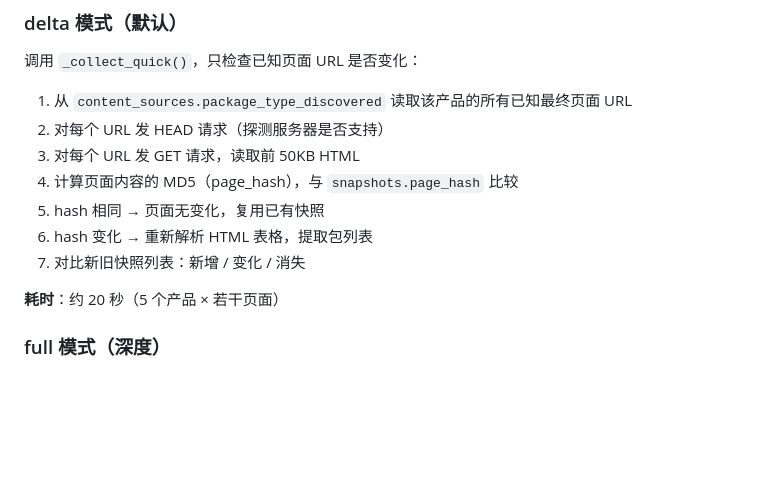
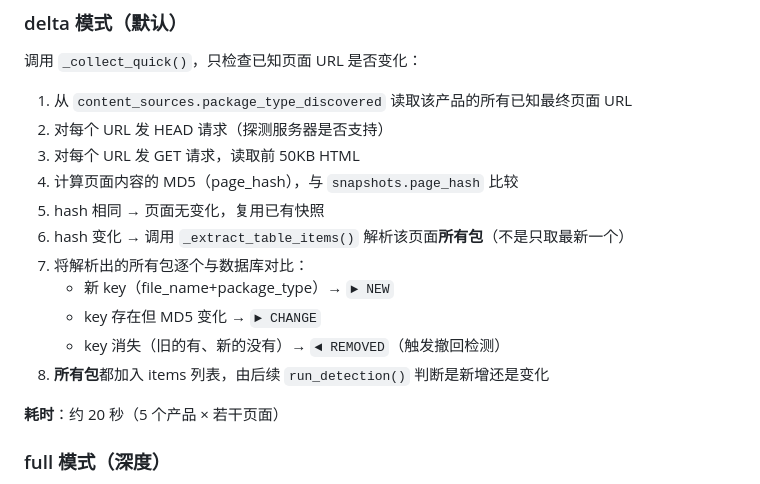
Before and after one commit to shenliehuozhi/nsfocus-update-monitor, a Markdown page: docs/modules/06-data.md, the part around the change. Drawn GitHub-style; blank space fills up the shorter version.

Commit message:
docs(06-data): 明确 hash 变化时采集页面所有包而非仅最新一个
delta 模式下 page_hash 变化后的处理逻辑：
- 解析变化页面所有包（不是只取最新）
- 逐个对比：NEW / CHANGE / REMOVED
- 所有包均加入 items 列表，由 run_detection() 统一判断

调测：nsfocus.py _collect_quick 第560-601行

```diff
--- a/docs/modules/06-data.md
+++ b/docs/modules/06-data.md
@@ -49,8 +49,12 @@ scheduler.run_now(mode)
 3. 对每个 URL 发 GET 请求，读取前 50KB HTML
 4. 计算页面内容的 MD5（page_hash），与 `snapshots.page_hash` 比较
 5. hash 相同 → 页面无变化，复用已有快照
-6. hash 变化 → 重新解析 HTML 表格，提取包列表
-7. 对比新旧快照列表：新增 / 变化 / 消失
+6. hash 变化 → 调用 `_extract_table_items()` 解析该页面**所有包**（不是只取最新一个）
+7. 将解析出的所有包逐个与数据库对比：
+   - 新 key（file_name+package_type）→ `► NEW`
+   - key 存在但 MD5 变化 → `► CHANGE`
+   - key 消失（旧的有、新的没有）→ `◄ REMOVED`（触发撤回检测）
+8. **所有包**都加入 items 列表，由后续 `run_detection()` 判断是新增还是变化
 
 **耗时**：约 20 秒（5 个产品 × 若干页面）
 
```
